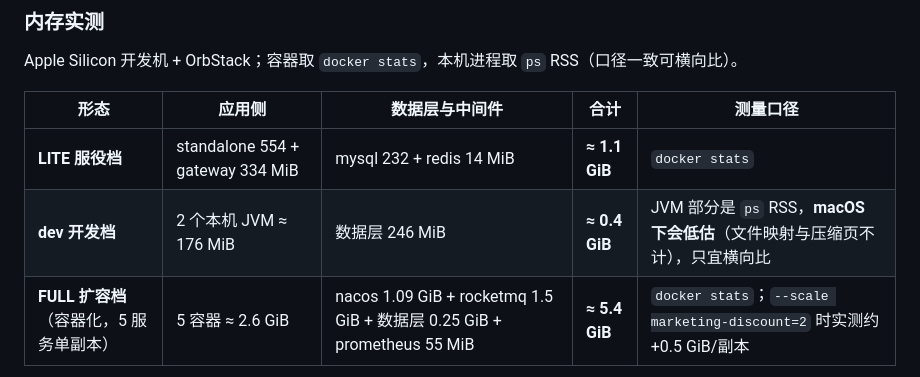
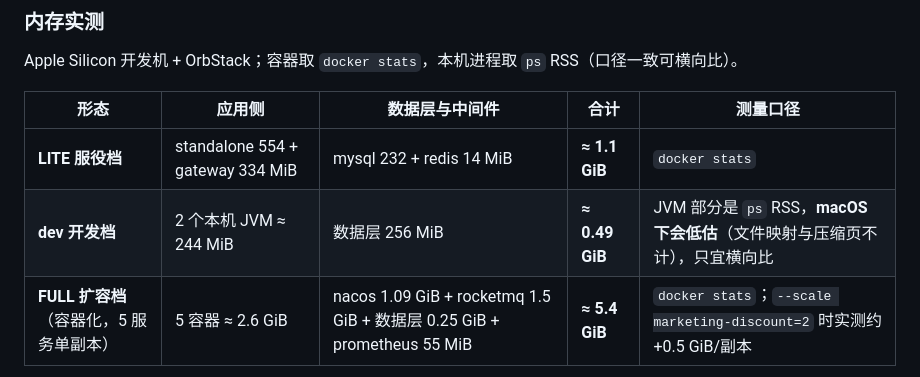
Before and after one commit to Tech--man/marketing-platform, a Markdown page: README.md, the part around the change. Drawn GitHub-style.

Commit message:
docs(readme): 补 dev 形态实测（数据层重构后复验 34/34，≈0.49 GiB）与形态阈值口径

```diff
--- a/README.md
+++ b/README.md
@@ -144,7 +144,7 @@ Apple Silicon 开发机 + OrbStack；容器取 `docker stats`，本机进程取
 | 形态 | 应用侧 | 数据层与中间件 | 合计 | 测量口径 |
 |---|---|---|---|---|
 | **LITE 服役档** | standalone 554 + gateway 334 MiB | mysql 232 + redis 14 MiB | **≈ 1.1 GiB** | `docker stats` |
-| **dev 开发档** | 2 个本机 JVM ≈ 176 MiB | 数据层 246 MiB | **≈ 0.4 GiB** | JVM 部分是 `ps` RSS，**macOS 下会低估**（文件映射与压缩页不计），只宜横向比 |
+| **dev 开发档** | 2 个本机 JVM ≈ 244 MiB | 数据层 256 MiB | **≈ 0.49 GiB** | JVM 部分是 `ps` RSS，**macOS 下会低估**（文件映射与压缩页不计），只宜横向比 |
 | **FULL 扩容档**（容器化，5 服务单副本） | 5 容器 ≈ 2.6 GiB | nacos 1.09 GiB + rocketmq 1.5 GiB + 数据层 0.25 GiB + prometheus 55 MiB | **≈ 5.4 GiB** | `docker stats`；`--scale marketing-discount=2` 时实测约 +0.5 GiB/副本 |
 
 > 口径说明：跨形态比较一律用 `docker stats`。本机进程的 `ps` RSS 在 macOS 上系统性偏低
```
